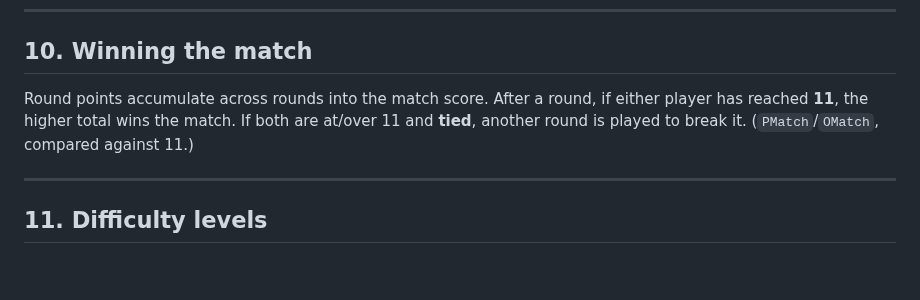
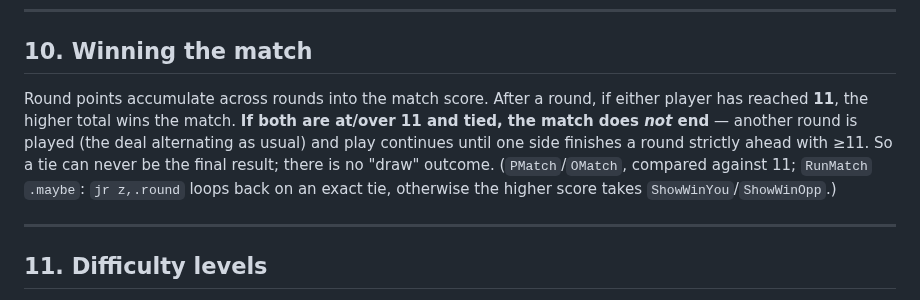
Before and after one commit to tonygillett136/scopa-spectrum, a Markdown page: RULES.md, the part around the change. Drawn GitHub-style; blank space fills up the shorter version.

Commit message:
RULES.md s10: make the 11-point tie-break explicit (no draw outcome; play continues until a clear leader)
Co-Authored-By: Claude Opus 4.8 <noreply@anthropic.com>

```diff
--- a/RULES.md
+++ b/RULES.md
@@ -153,8 +153,11 @@ A regional bonus: capturing **all four 7s** in a round scores **+1** ("*le palle
 ## 10. Winning the match
 
 Round points accumulate across rounds into the match score. After a round, if either player has reached
-**11**, the higher total wins the match. If both are at/over 11 and **tied**, another round is played to
-break it. (`PMatch`/`OMatch`, compared against 11.)
+**11**, the higher total wins the match. **If both are at/over 11 and tied, the match does _not_ end** —
+another round is played (the deal alternating as usual) and play continues until one side finishes a round
+strictly ahead with ≥11. So a tie can never be the final result; there is no "draw" outcome.
+(`PMatch`/`OMatch`, compared against 11; `RunMatch` `.maybe`: `jr z,.round` loops back on an exact tie,
+otherwise the higher score takes `ShowWinYou`/`ShowWinOpp`.)
 
 ---
 
```
